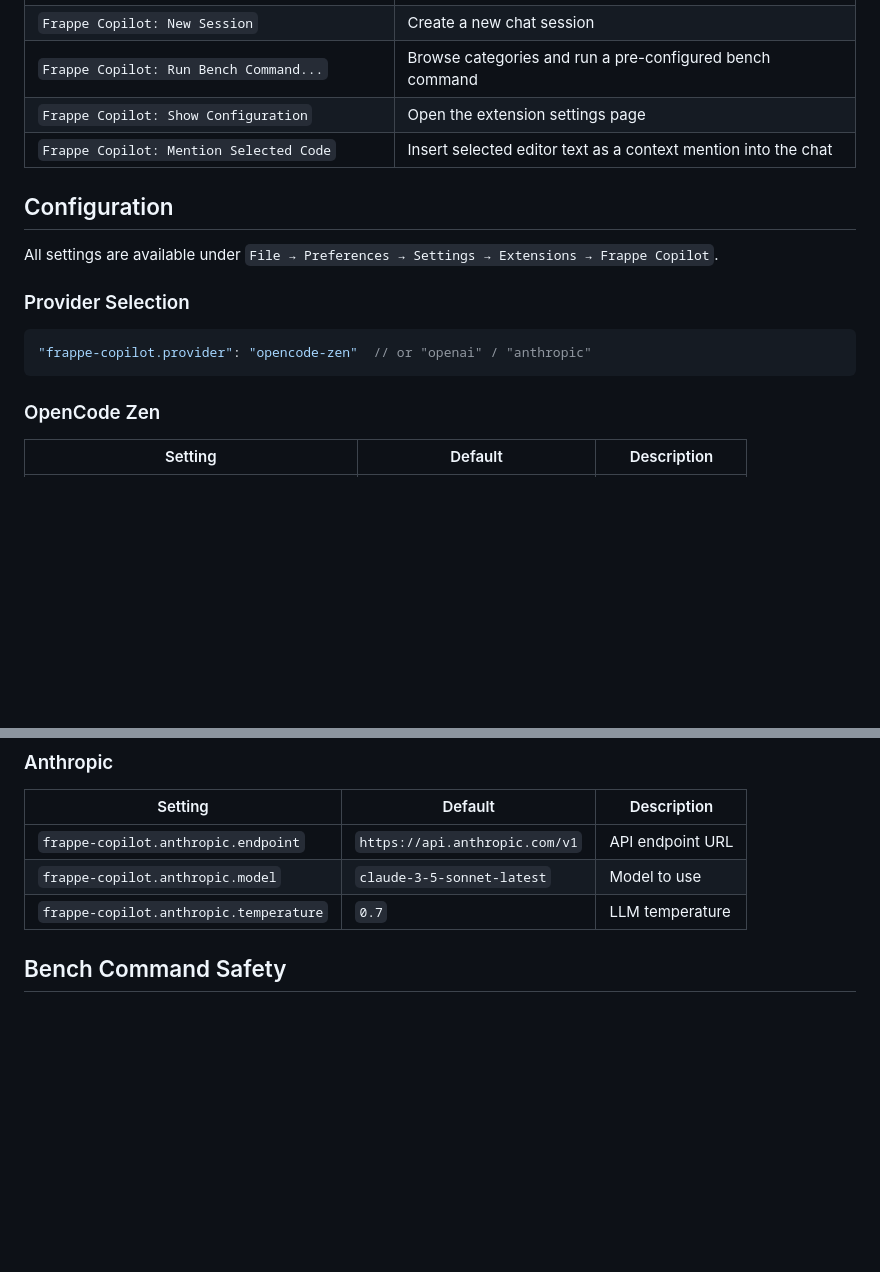
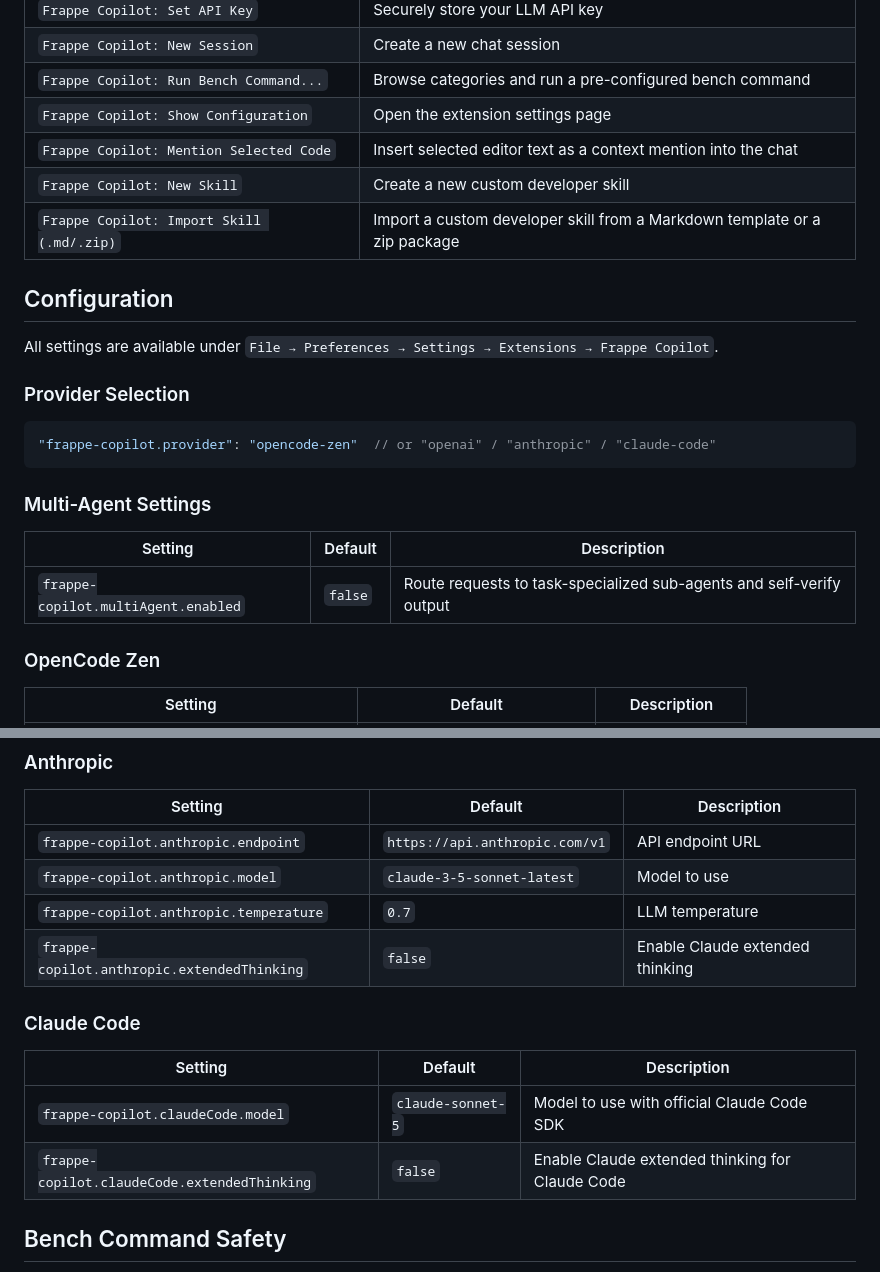
Before and after one commit to invento-software-limited/frappe-copilot, a Markdown page: README.md, 2 parts joined by grey strips. Drawn GitHub-style; blank space fills up the shorter version.

````diff
--- a/README.md
+++ b/README.md
@@ -99,6 +72,8 @@ You can re-detect at any time via **Frappe Copilot: Configure Bench Environment*
 | `Frappe Copilot: Run Bench Command...` | Browse categories and run a pre-configured bench command |
 | `Frappe Copilot: Show Configuration` | Open the extension settings page |
 | `Frappe Copilot: Mention Selected Code` | Insert selected editor text as a context mention into the chat |
+| `Frappe Copilot: New Skill` | Create a new custom developer skill |
+| `Frappe Copilot: Import Skill (.md/.zip)` | Import a custom developer skill from a Markdown template or a zip package |
 
 ## Configuration
 
@@ -107,8 +82,14 @@ All settings are available under `File → Preferences → Settings → Extensio
 ### Provider Selection
 
 ```json
-"frappe-copilot.provider": "opencode-zen"  // or "openai" / "anthropic"
+"frappe-copilot.provider": "opencode-zen"  // or "openai" / "anthropic" / "claude-code"
 ```
+
+### Multi-Agent Settings
+
+| Setting | Default | Description |
+|---------|---------|-------------|
+| `frappe-copilot.multiAgent.enabled` | `false` | Route requests to task-specialized sub-agents and self-verify output |
 
 ### OpenCode Zen
 
@@ -133,6 +114,14 @@ All settings are available under `File → Preferences → Settings → Extensio
 | `frappe-copilot.anthropic.endpoint` | `https://api.anthropic.com/v1` | API endpoint URL |
 | `frappe-copilot.anthropic.model` | `claude-3-5-sonnet-latest` | Model to use |
 | `frappe-copilot.anthropic.temperature` | `0.7` | LLM temperature |
+| `frappe-copilot.anthropic.extendedThinking` | `false` | Enable Claude extended thinking |
+
+### Claude Code
+
+| Setting | Default | Description |
+|---------|---------|-------------|
+| `frappe-copilot.claudeCode.model` | `claude-sonnet-5` | Model to use with official Claude Code SDK |
+| `frappe-copilot.claudeCode.extendedThinking` | `false` | Enable Claude extended thinking for Claude Code |
 
 ## Bench Command Safety
 
````
Also changed, not shown: other parts of README.md (+25 -52 lines).
